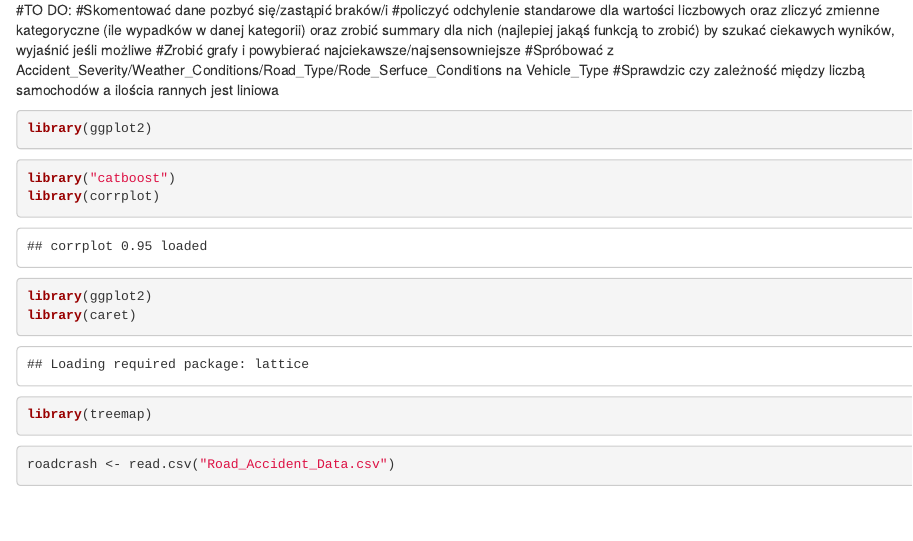
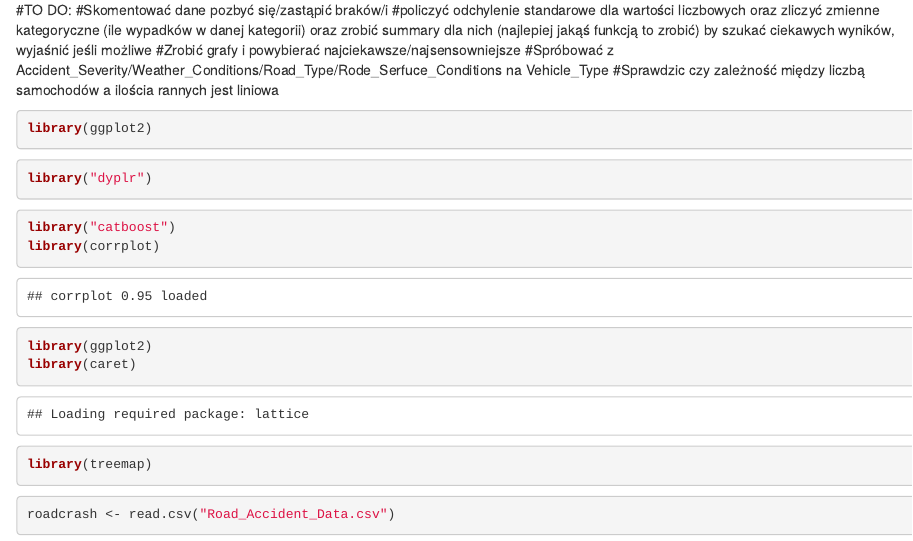
Before and after one commit to wrobelkrzysztof1/Accident_London, an R Markdown document (Projekt.rmd): the page in a window 1100 px wide, from 100 px down. Rendered offline with R 4.5, knitr and Pandoc, with nearby package versions; some code elsewhere in the file could not run offline.

Commit message:
Update Projekt.rmd
dodałem bibliotekę dyplr

````diff
--- a/Projekt.rmd
+++ b/Projekt.rmd
@@ -12,6 +12,10 @@ date: "2026-10-28"
 
 ```{r}
 library(ggplot2)
+```
+
+```{r}
+library("dyplr")
 ```
 
 
````
